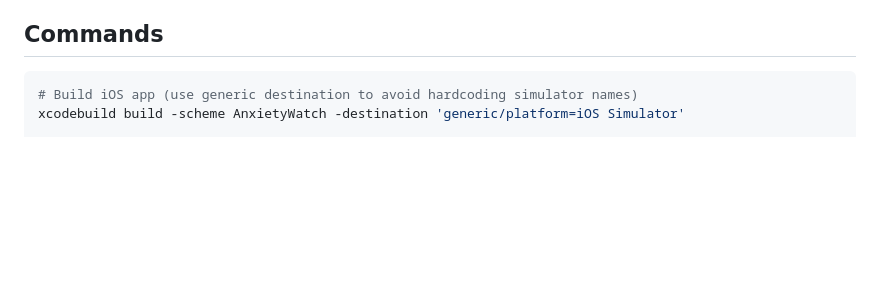
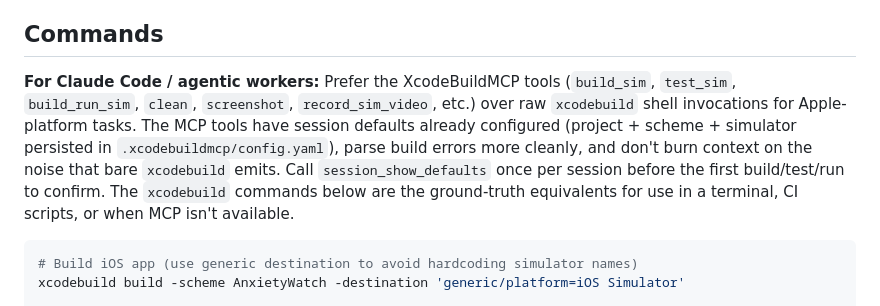
Before and after one commit to chenders/AnxietyWatch, a Markdown page: CLAUDE.md, the part around the change. Drawn GitHub-style; blank space fills up the shorter version.

Commit message:
Docs: prefer XcodeBuildMCP tools over raw xcodebuild (#144)
Co-authored-by: Claude Opus 4.7 (1M context) <noreply@anthropic.com>

````diff
--- a/CLAUDE.md
+++ b/CLAUDE.md
@@ -54,6 +54,8 @@
 **MANDATORY:** When shipping work that has a corresponding plan doc in `docs/plans/`, update the doc with shipped/pending status markers, PR links, and any scope-deltas (decisions made during execution, splits, additions, deferrals) in the same commit as the merge — or as an immediate follow-up PR. The original plan stays preserved verbatim as a historical record; new notes go under an `## Implementation notes (post-merge)` section at the end of the doc. A plan doc that doesn't reflect what actually shipped is a defect: the next contributor (or the next-you) can't pick up where the work left off without re-doing the archaeology.
 
 ## Commands
+
+**For Claude Code / agentic workers:** Prefer the XcodeBuildMCP tools (`build_sim`, `test_sim`, `build_run_sim`, `clean`, `screenshot`, `record_sim_video`, etc.) over raw `xcodebuild` shell invocations for Apple-platform tasks. The MCP tools have session defaults already configured (project + scheme + simulator persisted in `.xcodebuildmcp/config.yaml`), parse build errors more cleanly, and don't burn context on the noise that bare `xcodebuild` emits. Call `session_show_defaults` once per session before the first build/test/run to confirm. The `xcodebuild` commands below are the ground-truth equivalents for use in a terminal, CI scripts, or when MCP isn't available.
 
 ```bash
 # Build iOS app (use generic destination to avoid hardcoding simulator names)
````
Also changed, not shown: AGENTS.md (+3 -1 lines).
